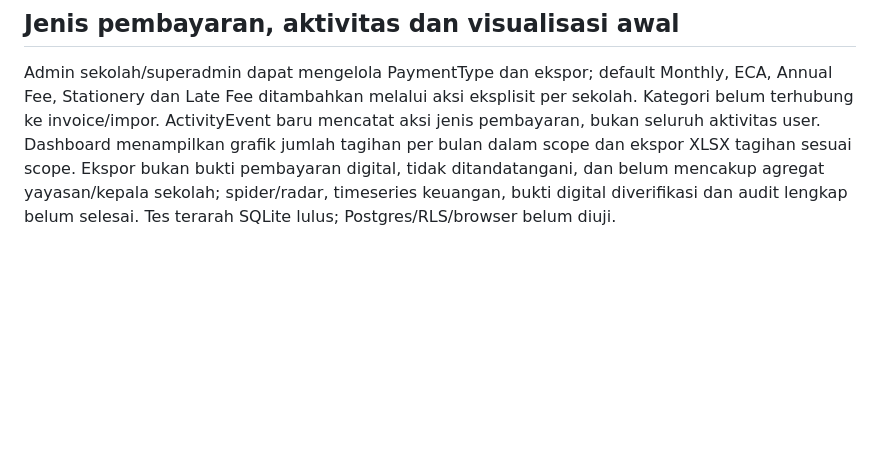
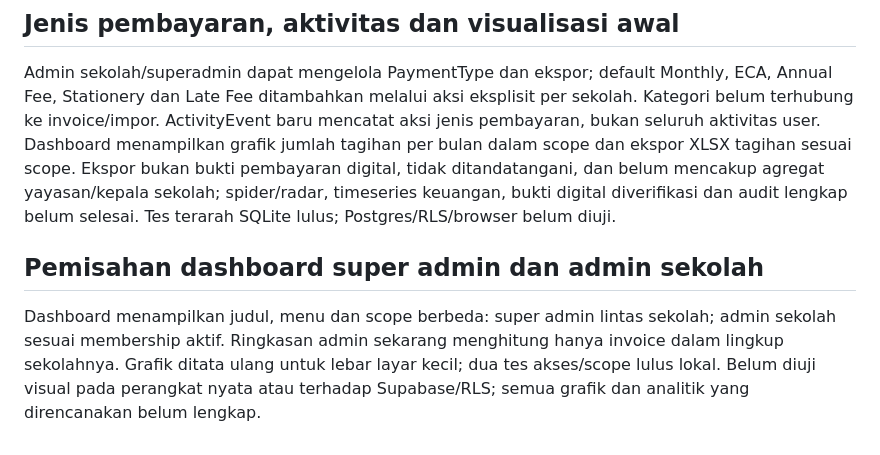
Before and after one commit to sugeng-riyanto/SHB-Portal, a Markdown page: docs/AI_HANDOFF.md, the part around the change. Drawn GitHub-style; blank space fills up the shorter version.

Commit message:
Separate superadmin dashboard and improve chart responsiveness

```diff
--- a/docs/AI_HANDOFF.md
+++ b/docs/AI_HANDOFF.md
@@ -96,3 +96,6 @@ Tautan unggah pada dashboard hanya ditampilkan kepada wali yang benar-benar terh
 
 ## Jenis pembayaran, aktivitas dan visualisasi awal
 Admin sekolah/superadmin dapat mengelola PaymentType dan ekspor; default Monthly, ECA, Annual Fee, Stationery dan Late Fee ditambahkan melalui aksi eksplisit per sekolah. Kategori belum terhubung ke invoice/impor. ActivityEvent baru mencatat aksi jenis pembayaran, bukan seluruh aktivitas user. Dashboard menampilkan grafik jumlah tagihan per bulan dalam scope dan ekspor XLSX tagihan sesuai scope. Ekspor bukan bukti pembayaran digital, tidak ditandatangani, dan belum mencakup agregat yayasan/kepala sekolah; spider/radar, timeseries keuangan, bukti digital diverifikasi dan audit lengkap belum selesai. Tes terarah SQLite lulus; Postgres/RLS/browser belum diuji.
+
+## Pemisahan dashboard super admin dan admin sekolah
+Dashboard menampilkan judul, menu dan scope berbeda: super admin lintas sekolah; admin sekolah sesuai membership aktif. Ringkasan admin sekarang menghitung hanya invoice dalam lingkup sekolahnya. Grafik ditata ulang untuk lebar layar kecil; dua tes akses/scope lulus lokal. Belum diuji visual pada perangkat nyata atau terhadap Supabase/RLS; semua grafik dan analitik yang direncanakan belum lengkap.
```
